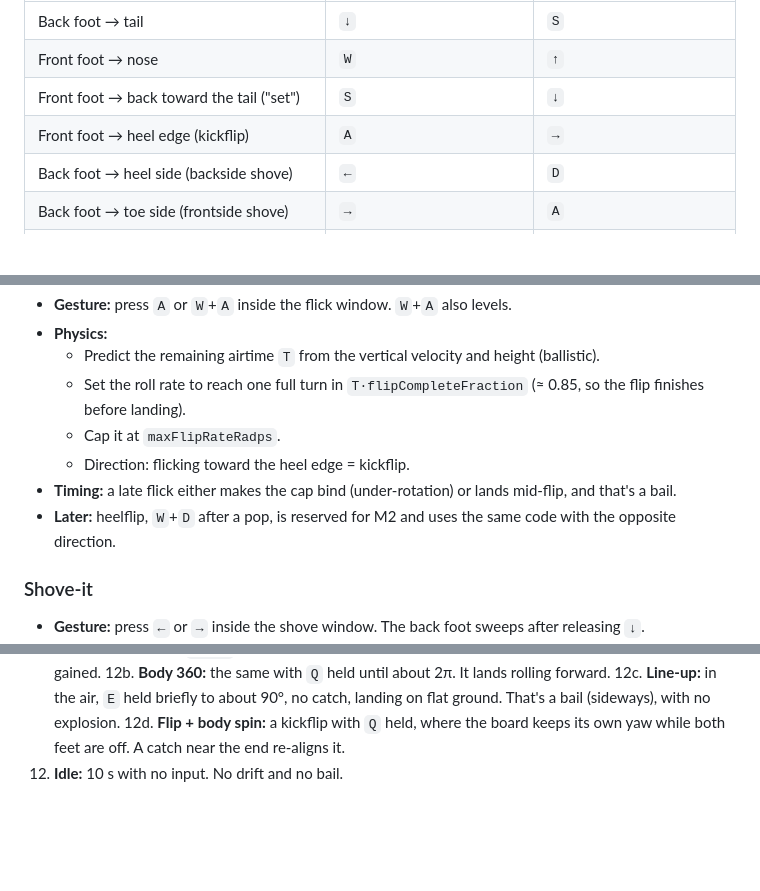
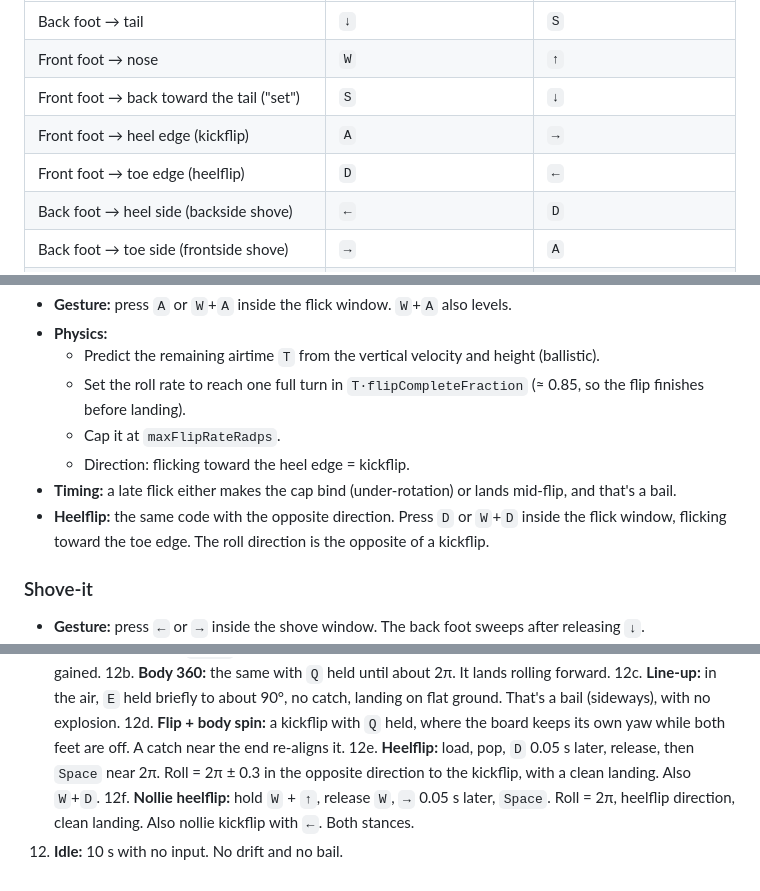
Before and after one commit to v4rgas/two-feet, a Markdown page: MECHANICS.md, 3 parts joined by grey strips. Rendered like a GitHub page; blank space fills up the shorter version.

Commit message:
docs: heelflips (D / W+D), nollie heelflips (→ / ↓+→)

```diff
--- a/MECHANICS.md
+++ b/MECHANICS.md
@@ -47,6 +47,7 @@ stances. With the follow camera behind the board, screen right is the board's
 | Front foot → nose | `W` | `↑` |
 | Front foot → back toward the tail ("set") | `S` | `↓` |
 | Front foot → heel edge (kickflip) | `A` | `→` |
+| Front foot → toe edge (heelflip) | `D` | `←` |
 | Back foot → heel side (backside shove) | `←` | `D` |
 | Back foot → toe side (frontside shove) | `→` | `A` |
 | Push (ground) / catch (air) | `Space` | `Space` |
@@ -127,8 +128,9 @@ ROLLING ──(↓ held, no set)──────────▶ TAIL PRESS (ma
   - Direction: flicking toward the heel edge = kickflip.
 - **Timing:** a late flick either makes the cap bind (under-rotation) or lands
   mid-flip, and that's a bail.
-- **Later:** heelflip, `W`+`D` after a pop, is reserved for M2 and uses the
-  same code with the opposite direction.
+- **Heelflip:** the same code with the opposite direction. Press `D` or `W`+`D`
+  inside the flick window, flicking toward the toe edge. The roll direction is
+  the opposite of a kickflip.
 
 ### Shove-it
 - **Gesture:** press `←` or `→` inside the shove window. The back foot sweeps
@@ -312,4 +315,6 @@ These are all first guesses. The dev tuning panel must expose them live.
 12b. **Body 360:** the same with `Q` held until about 2π. It lands rolling forward.
 12c. **Line-up:** in the air, `E` held briefly to about 90°, no catch, landing on flat ground. That's a bail (sideways), with no explosion.
 12d. **Flip + body spin:** a kickflip with `Q` held, where the board keeps its own yaw while both feet are off. A catch near the end re-aligns it.
+12e. **Heelflip:** load, pop, `D` 0.05 s later, release, then `Space` near 2π. Roll = 2π ± 0.3 in the opposite direction to the kickflip, with a clean landing. Also `W`+`D`.
+12f. **Nollie heelflip:** hold `W` + `↑`, release `W`, `→` 0.05 s later, `Space`. Roll = 2π, heelflip direction, clean landing. Also nollie kickflip with `←`. Both stances.
 13. **Idle:** 10 s with no input. No drift and no bail.
```
Also changed, not shown: other parts of MECHANICS.md (+1 -0 lines).
